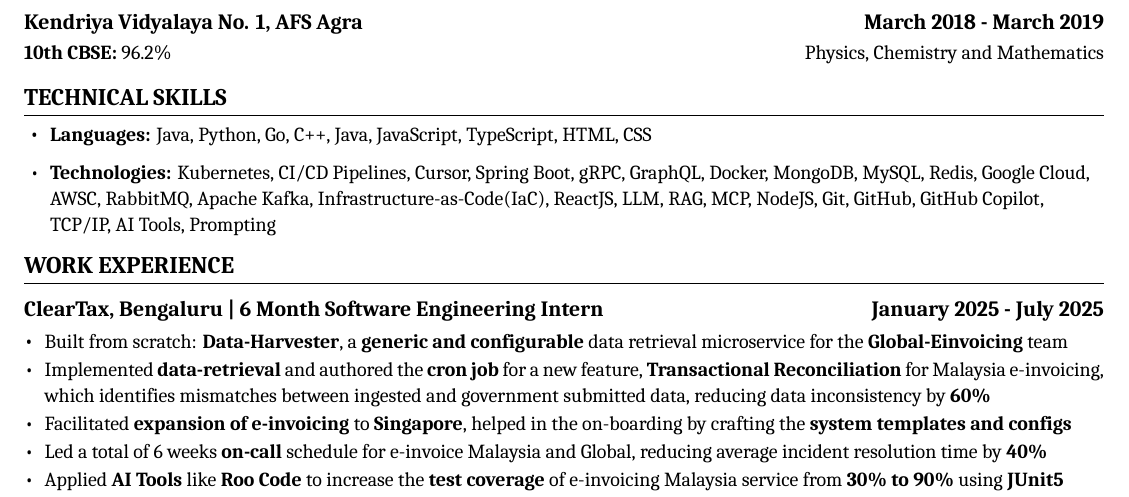
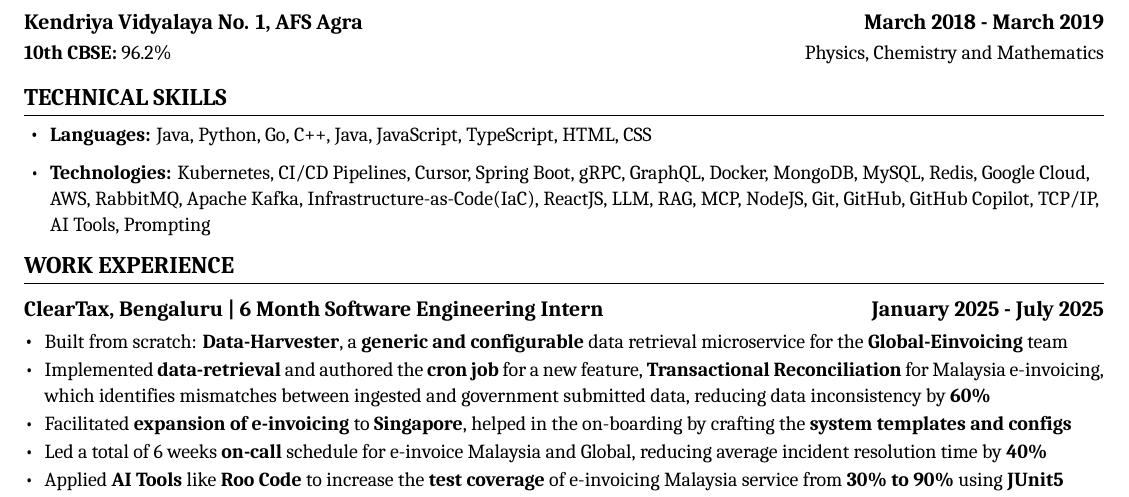
Before and after one commit to zekkrron/resume, a LaTeX document (main.tex): part of the page, cut so that both start at the same text. Compiled offline with XeLaTeX.

Commit message:
spelling correction

```diff
--- a/main.tex
+++ b/main.tex
@@ -133,7 +133,7 @@
 \section{\textbf{TECHNICAL SKILLS}}
 \cvitemstart
   \cvitem{\textbf{Languages:} Java, Python, Go, C++, Java, JavaScript, TypeScript, HTML, CSS}
-  \cvitem{\textbf{Technologies:} Kubernetes, CI/CD Pipelines, Cursor, Spring Boot, gRPC, GraphQL, Docker, MongoDB, MySQL, Redis, Google Cloud, AWSC, RabbitMQ, Apache Kafka, Infrastructure-as-Code(IaC), ReactJS, LLM, RAG, MCP, NodeJS, Git, GitHub, GitHub Copilot, TCP/IP, AI Tools, Prompting}
+  \cvitem{\textbf{Technologies:} Kubernetes, CI/CD Pipelines, Cursor, Spring Boot, gRPC, GraphQL, Docker, MongoDB, MySQL, Redis, Google Cloud, AWS, RabbitMQ, Apache Kafka, Infrastructure-as-Code(IaC), ReactJS, LLM, RAG, MCP, NodeJS, Git, GitHub, GitHub Copilot, TCP/IP, AI Tools, Prompting}
 \cvitemend
 \vspace{-10pt}
 
```
